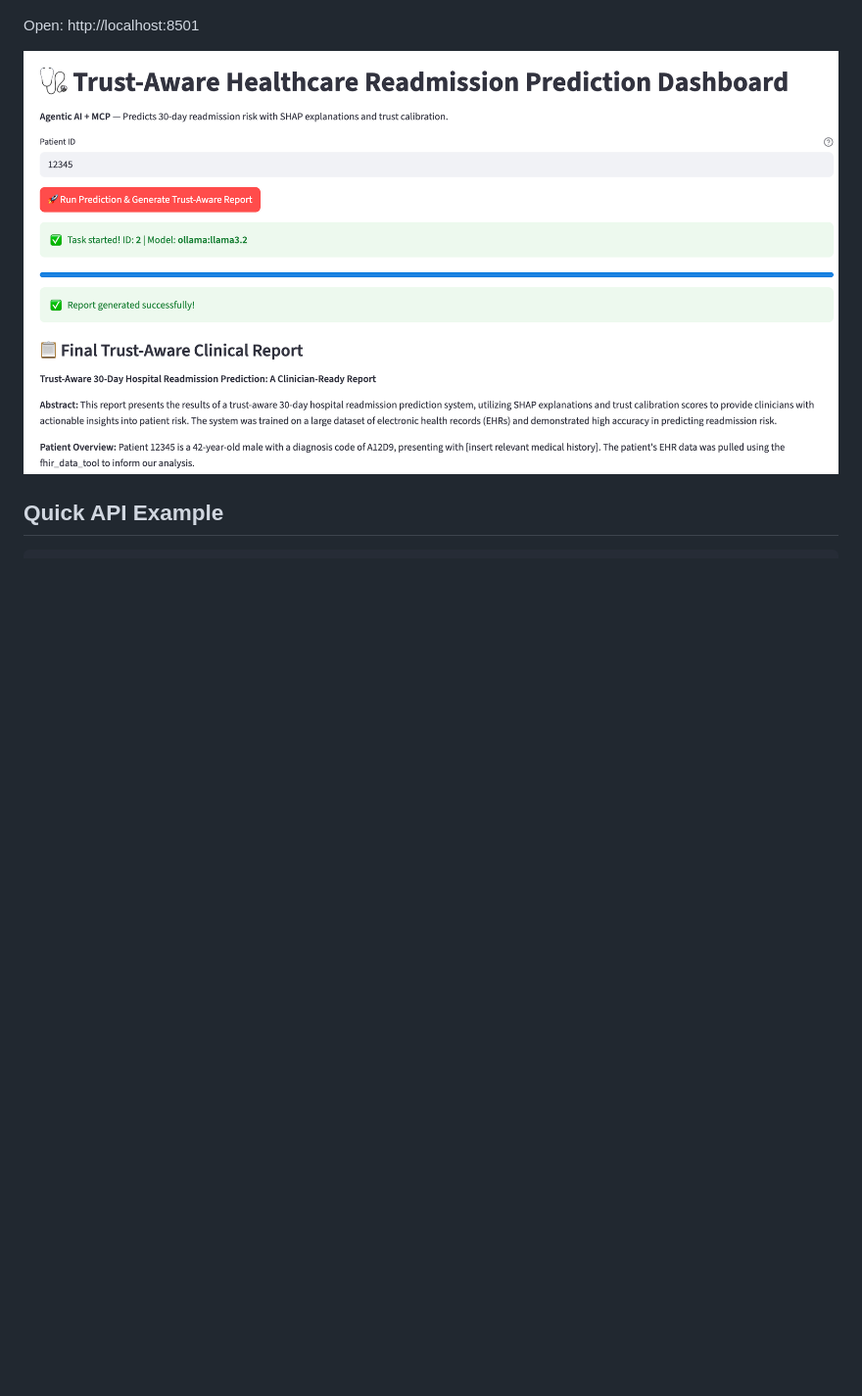
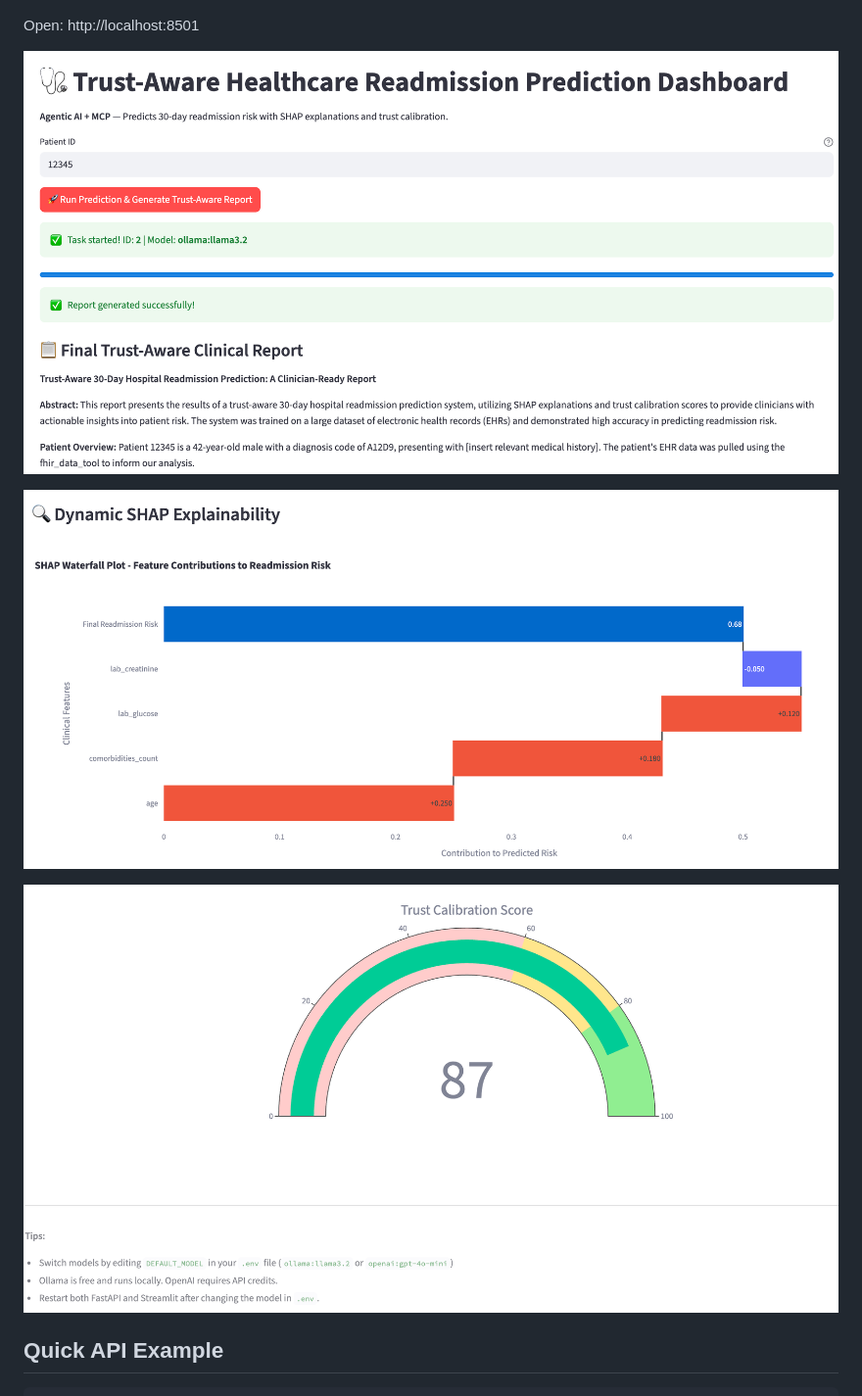
Before and after one commit to drniwech/trust-aware-healthcare-readmission-agentic-mcp, a Markdown page: README.md, the part around the change. Shown at 98% size. Drawn GitHub-style; pictures changed too: static/streamlitchart.png (added), static/streamlittrustscore.png (added); blank space fills up the shorter version.

````diff
--- a/README.md
+++ b/README.md
@@ -187,6 +187,10 @@ Open: http://localhost:8501
 
 ![Trust-Aware Healthcare Readmission Prediction Dashboard](https://github.com/drniwech/trust-aware-healthcare-readmission-agentic-mcp/blob/main/static/streamlit.png)
 
+![Trust-Aware Healthcare Readmission Prediction Chart](https://github.com/drniwech/trust-aware-healthcare-readmission-agentic-mcp/blob/main/static/streamlitchart.png)
+
+![Trust-Aware Healthcare Readmission Prediction Trust Score](https://github.com/drniwech/trust-aware-healthcare-readmission-agentic-mcp/blob/main/static/streamlittrustscore.png)
+
 ## Quick API Example
 
 ```bash
````
Also changed, not shown: 5 other files.
